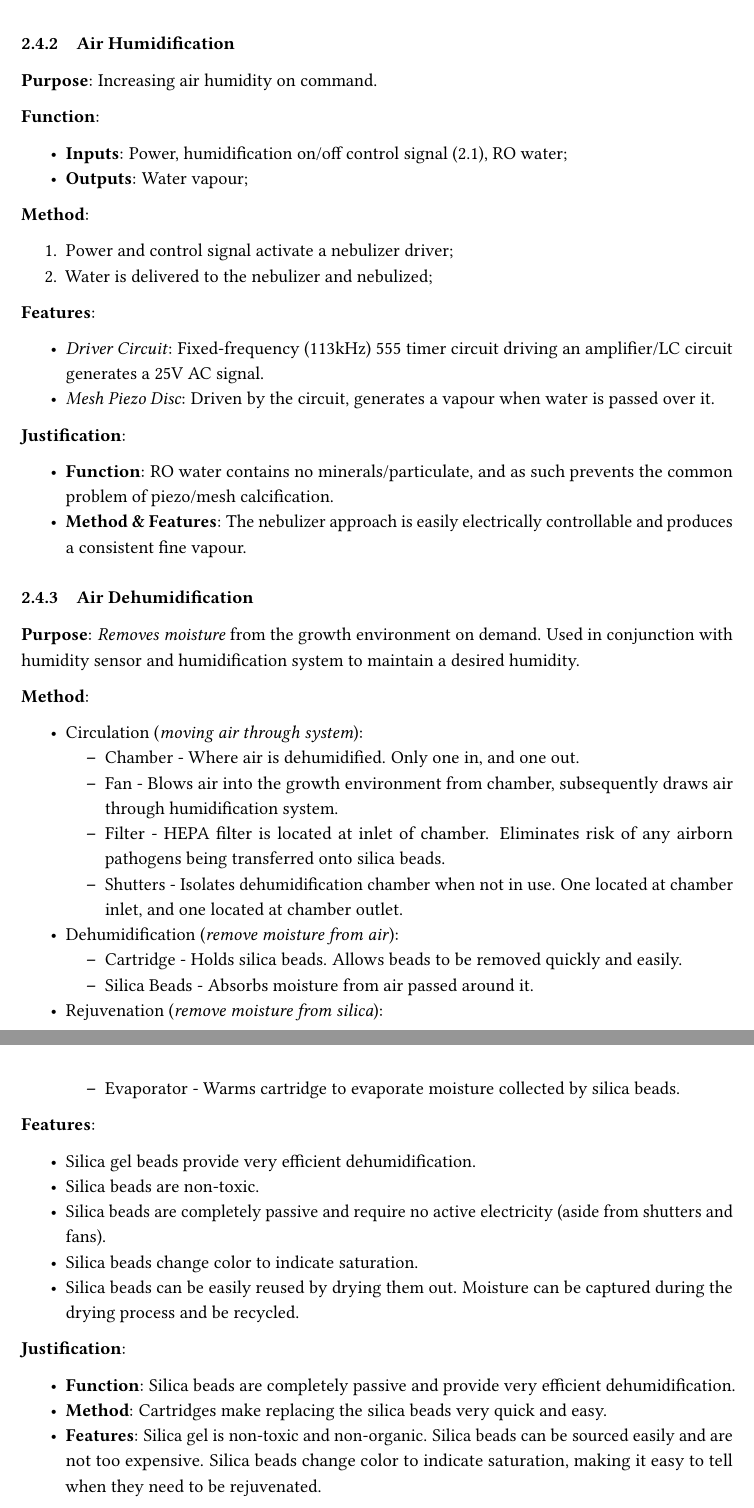
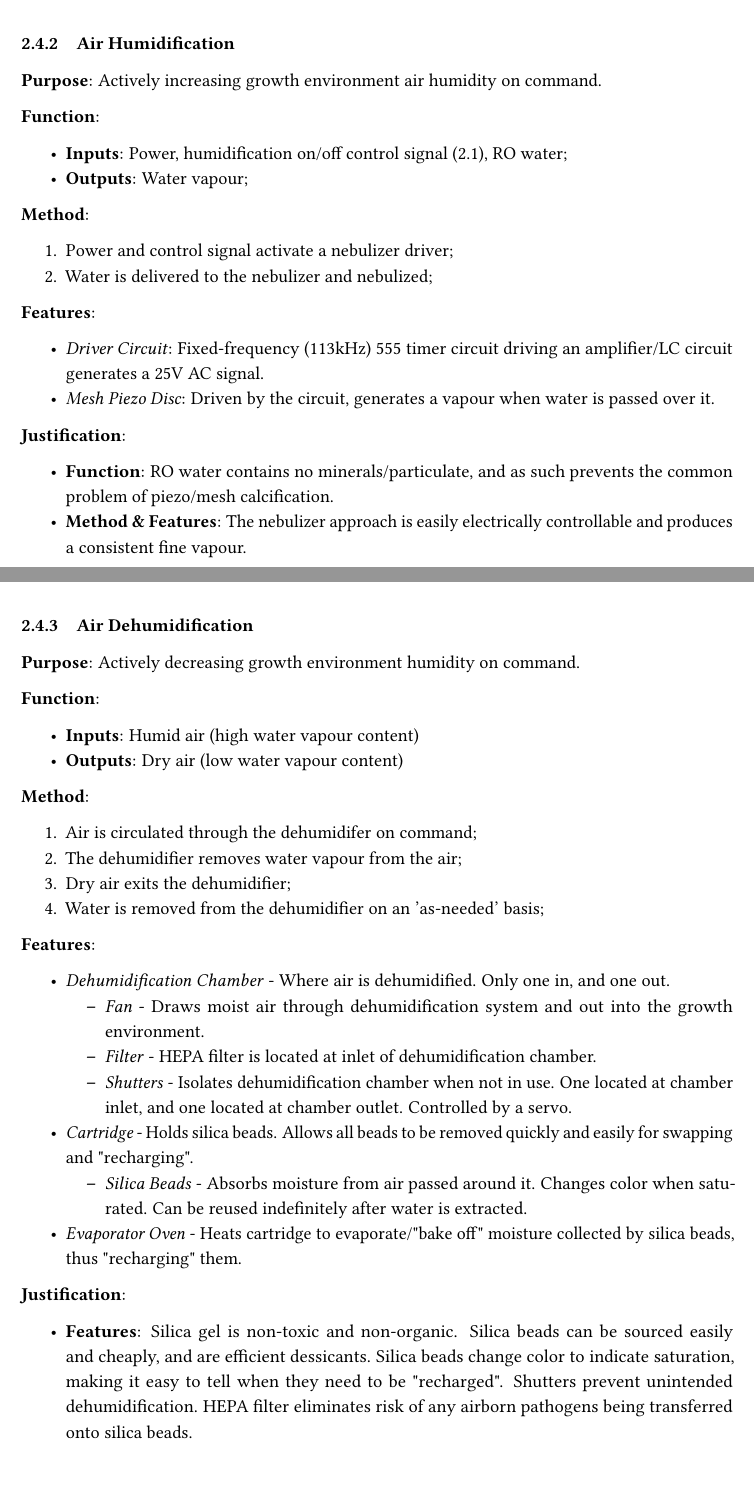
Before and after one commit to PeaPodTechnologies/PeaPod, a LaTeX document (docs/design/solutionoverview/SolutionOverview.tex): two parts of pages 11 and 12 of 18, joined at a grey line, cut so that both start at the same text, the shorter picture padded with empty space. Compiled offline with pdfLaTeX.

Commit message:
Dehumidification Revision

```diff
--- a/docs/design/solutionoverview/SolutionOverview.tex
+++ b/docs/design/solutionoverview/SolutionOverview.tex
@@ -389,7 +391,7 @@ Utilizing a diaphram pump and pressure accumulator tank, filtered water with cor
 \subsubsection{Air Humidification}
 \label{sec:airhum}
 
-\textbf{Purpose}: Increasing air humidity on command.
+\textbf{Purpose}: Actively increasing growth environment air humidity on command.
 
 \textbf{Function}:
 \begin{itemize}
@@ -415,50 +417,48 @@ Utilizing a diaphram pump and pressure accumulator tank, filtered water with cor
     \item \textbf{Method \& Features}: The nebulizer approach is easily electrically controllable and produces a consistent fine vapour.
 \end{itemize}
 
+\newpage
+
 \subsubsection{Air Dehumidification}
 \label{sec:dehum}
 
-\textbf{Purpose}: \textit{Removes moisture} from the growth environment on demand. Used in conjunction with humidity sensor and humidification system to maintain a desired humidity.
+\textbf{Purpose}: Actively decreasing growth environment humidity on command.
+
+\textbf{Function}:
+\begin{itemize}
+    \item \textbf{Inputs}: Humid air (high water vapour content)
+    \item \textbf{Outputs}: Dry air (low water vapour content)
+\end{itemize}
 
 \textbf{Method}:
-\begin{itemize}
-    \item Circulation (\textit{moving air through system}):
-    \begin{itemize}
-        \item Chamber - Where air is dehumidified. Only one in, and one out.
-        \item Fan - Blows air into the growth environment from chamber, subsequently draws air through humidification system.
-        \item Filter - HEPA filter is located at inlet of chamber. Eliminates risk of any airborn pathogens being transferred onto silica beads.
-        \item Shutters - Isolates dehumidification chamber when not in use. One located at chamber inlet, and one located at chamber outlet.
-    \end{itemize}
-    \item Dehumidification (\textit{remove moisture from air}):
-    \begin{itemize}
-        \item Cartridge - Holds silica beads. Allows beads to be removed quickly and easily.
-        \item Silica Beads - Absorbs moisture from air passed around it.
-    \end{itemize}
-    \item Rejuvenation (\textit{remove moisture from silica}):
-    \begin{itemize}
-        \item Evaporator - Warms cartridge to evaporate moisture collected by silica beads.
-    \end{itemize}
-\end{itemize}
+\begin{enumerate}
+    \item Air is circulated through the dehumidifer on command;
+    \item The dehumidifier removes water vapour from the air;
+    \item Dry air exits the dehumidifier;
+    \item Water is removed from the dehumidifier on an 'as-needed' basis;
+\end{enumerate}
 
 \textbf{Features}:
 \begin{itemize}
-    \item Silica gel beads provide very efficient dehumidification.
-    \item Silica beads are non-toxic.
-    \item Silica beads are completely passive and require no active electricity (aside from shutters and fans).
-    \item Silica beads change color to indicate saturation.
-    \item Silica beads can be easily reused by drying them out. Moisture can be captured during the drying process and be recycled.
+    \item \textit{Dehumidification Chamber} - Where air is dehumidified. Only one in, and one out.
+    \begin{itemize}
+        \item \textit{Fan} - Draws moist air through dehumidification system and out into the growth environment.
+        \item \textit{Filter} - HEPA filter is located at inlet of dehumidification chamber.
+        \item \textit{Shutters} - Isolates dehumidification chamber when not in use. One located at chamber inlet, and one located at chamber outlet. Controlled by a servo.
+    \end{itemize}
+    \item \textit{Cartridge} - Holds silica beads. Allows all beads to be removed quickly and easily for swapping and "recharging".
+    \begin{itemize}
+        \item \textit{Silica Beads} - Absorbs moisture from air passed around it. Changes color when saturated. Can be reused indefinitely after water is extracted.
+    \end{itemize}
+    \item \textit{Evaporator Oven} - Heats cartridge to evaporate/"bake off" moisture collected by silica beads, thus "recharging" them.
 \end{itemize}
 
 \textbf{Justification}:
 \begin{itemize}
-    \item \textbf{Function}: Silica beads are completely passive and provide very efficient dehumidification.
-    \item \textbf{Method}: Cartridges make replacing the silica beads very quick and easy.
-    \item \textbf{Features}: Silica gel is non-toxic and non-organic. Silica beads can be sourced easily and are not too expensive. Silica beads change color to indicate saturation, making it easy to tell when they need to be rejuvenated.
+    \item \textbf{Features}: Silica gel is non-toxic and non-organic. Silica beads can be sourced easily and cheaply, and are efficient dessicants. Silica beads change color to indicate saturation, making it easy to tell when they need to be "recharged". Shutters prevent unintended dehumidification. HEPA filter eliminates risk of any airborn pathogens being transferred onto silica beads.
 \end{itemize}
 
 \newpage
-
-
 
 \subsubsection{Solution Temperature}
 \label{sec:watertemp}
```
Also changed, not shown: docs/design/solutionoverview/SolutionOverview.pdf, docs/design/solutionoverview/SolutionOverview.tex (10 more changed lines).
